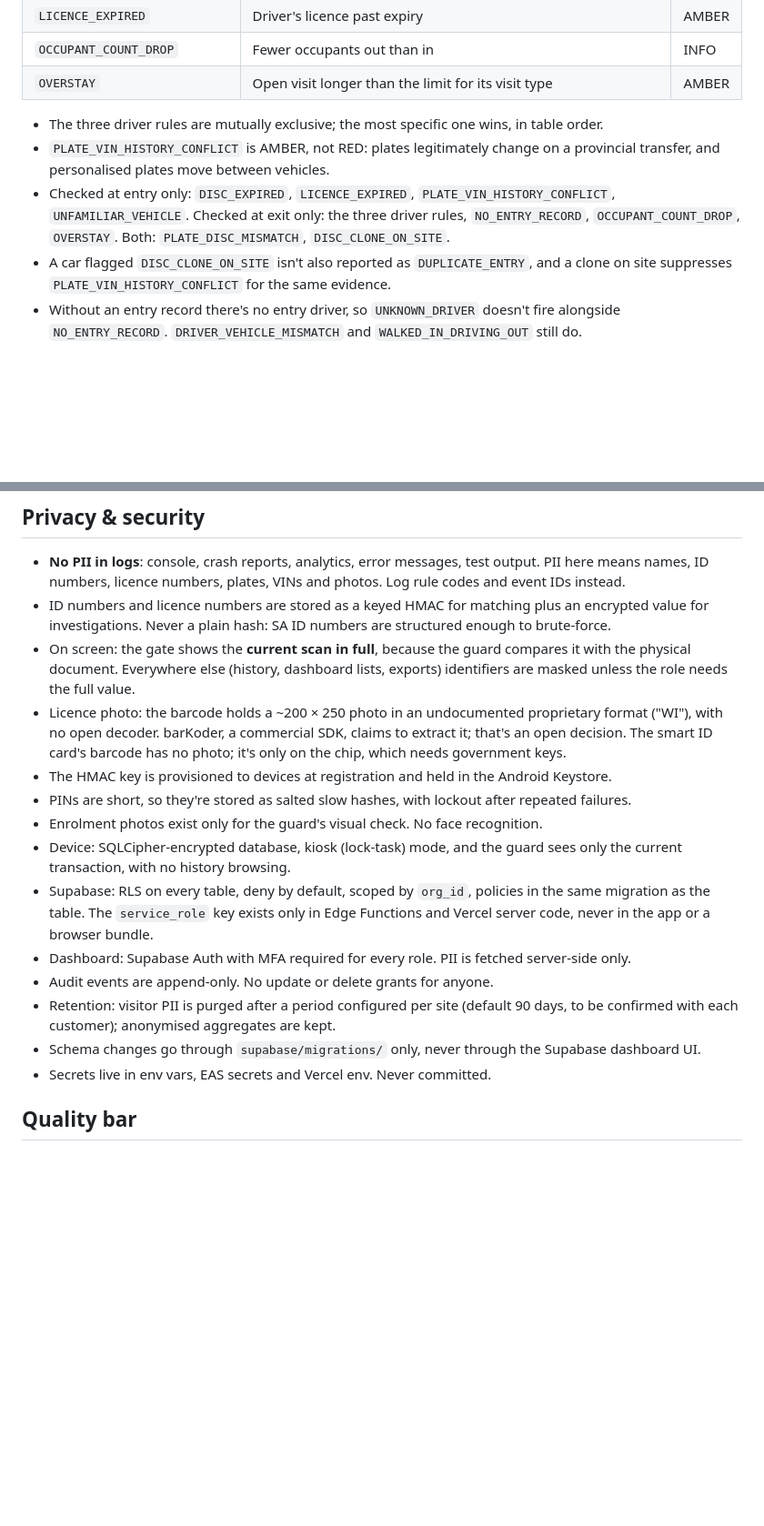
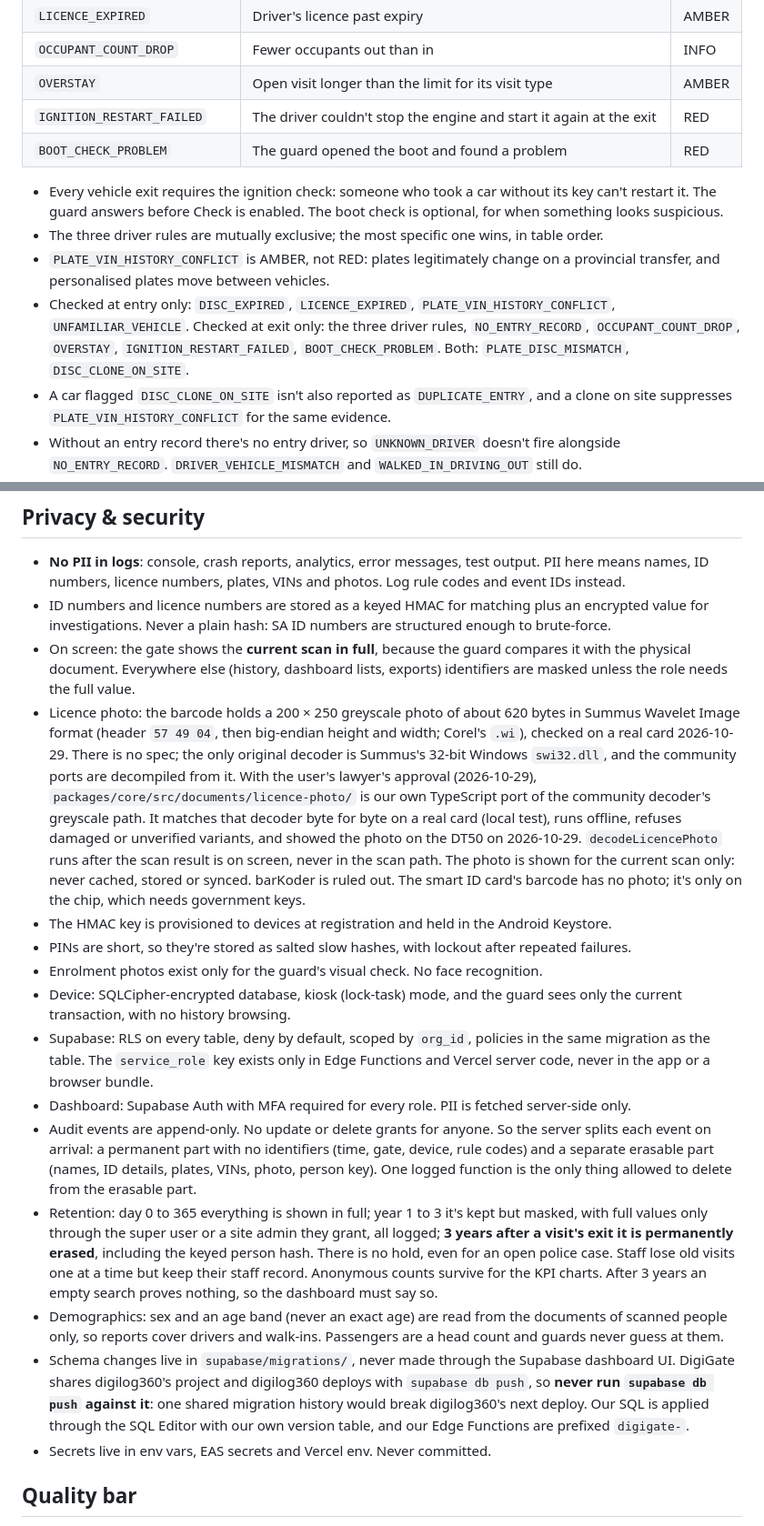
Before and after one commit to netstreamdev2/digigate-, a Markdown page: CLAUDE.md, 2 parts joined by grey strips. Shown at 91% size. GitHub-like rendering; blank space fills up the shorter version.

Commit message:
Record today's product decisions
Retention and permanent erasure, shifts, exit checks, demographics, geofence, SOS, and how DigiGate shares the digilog360 project.

```diff
--- a/CLAUDE.md
+++ b/CLAUDE.md
@@ -178,10 +180,13 @@ Plates are compared after normalising: uppercase, all non-alphanumerics stripped
 | `LICENCE_EXPIRED` | Driver's licence past expiry | AMBER |
 | `OCCUPANT_COUNT_DROP` | Fewer occupants out than in | INFO |
 | `OVERSTAY` | Open visit longer than the limit for its visit type | AMBER |
+| `IGNITION_RESTART_FAILED` | The driver couldn't stop the engine and start it again at the exit | RED |
+| `BOOT_CHECK_PROBLEM` | The guard opened the boot and found a problem | RED |
 
+- Every vehicle exit requires the ignition check: someone who took a car without its key can't restart it. The guard answers before Check is enabled. The boot check is optional, for when something looks suspicious.
 - The three driver rules are mutually exclusive; the most specific one wins, in table order.
 - `PLATE_VIN_HISTORY_CONFLICT` is AMBER, not RED: plates legitimately change on a provincial transfer, and personalised plates move between vehicles.
-- Checked at entry only: `DISC_EXPIRED`, `LICENCE_EXPIRED`, `PLATE_VIN_HISTORY_CONFLICT`, `UNFAMILIAR_VEHICLE`. Checked at exit only: the three driver rules, `NO_ENTRY_RECORD`, `OCCUPANT_COUNT_DROP`, `OVERSTAY`. Both: `PLATE_DISC_MISMATCH`, `DISC_CLONE_ON_SITE`.
+- Checked at entry only: `DISC_EXPIRED`, `LICENCE_EXPIRED`, `PLATE_VIN_HISTORY_CONFLICT`, `UNFAMILIAR_VEHICLE`. Checked at exit only: the three driver rules, `NO_ENTRY_RECORD`, `OCCUPANT_COUNT_DROP`, `OVERSTAY`, `IGNITION_RESTART_FAILED`, `BOOT_CHECK_PROBLEM`. Both: `PLATE_DISC_MISMATCH`, `DISC_CLONE_ON_SITE`.
 - A car flagged `DISC_CLONE_ON_SITE` isn't also reported as `DUPLICATE_ENTRY`, and a clone on site suppresses `PLATE_VIN_HISTORY_CONFLICT` for the same evidence.
 - Without an entry record there's no entry driver, so `UNKNOWN_DRIVER` doesn't fire alongside `NO_ENTRY_RECORD`. `DRIVER_VEHICLE_MISMATCH` and `WALKED_IN_DRIVING_OUT` still do.
 - Documents are valid through their whole expiry date, judged by the calendar day at the site (`RuleConfig.utcOffsetMinutes`).
@@ -264,16 +269,17 @@ A decode failure prompts a rescan. Never guess fields.
 - **No PII in logs**: console, crash reports, analytics, error messages, test output. PII here means names, ID numbers, licence numbers, plates, VINs and photos. Log rule codes and event IDs instead.
 - ID numbers and licence numbers are stored as a keyed HMAC for matching plus an encrypted value for investigations. Never a plain hash: SA ID numbers are structured enough to brute-force.
 - On screen: the gate shows the **current scan in full**, because the guard compares it with the physical document. Everywhere else (history, dashboard lists, exports) identifiers are masked unless the role needs the full value.
-- Licence photo: the barcode holds a ~200 × 250 photo in an undocumented proprietary format ("WI"), with no open decoder. barKoder, a commercial SDK, claims to extract it; that's an open decision. The smart ID card's barcode has no photo; it's only on the chip, which needs government keys.
+- Licence photo: the barcode holds a 200 × 250 greyscale photo of about 620 bytes in Summus Wavelet Image format (header `57 49 04`, then big-endian height and width; Corel's `.wi`), checked on a real card 2026-10-29. There is no spec; the only original decoder is Summus's 32-bit Windows `swi32.dll`, and the community ports are decompiled from it. With the user's lawyer's approval (2026-10-29), `packages/core/src/documents/licence-photo/` is our own TypeScript port of the community decoder's greyscale path. It matches that decoder byte for byte on a real card (local test), runs offline, refuses damaged or unverified variants, and showed the photo on the DT50 on 2026-10-29. `decodeLicencePhoto` runs after the scan result is on screen, never in the scan path. The photo is shown for the current scan only: never cached, stored or synced. barKoder is ruled out. The smart ID card's barcode has no photo; it's only on the chip, which needs government keys.
 - The HMAC key is provisioned to devices at registration and held in the Android Keystore.
 - PINs are short, so they're stored as salted slow hashes, with lockout after repeated failures.
 - Enrolment photos exist only for the guard's visual check. No face recognition.
 - Device: SQLCipher-encrypted database, kiosk (lock-task) mode, and the guard sees only the current transaction, with no history browsing.
 - Supabase: RLS on every table, deny by default, scoped by `org_id`, policies in the same migration as the table. The `service_role` key exists only in Edge Functions and Vercel server code, never in the app or a browser bundle.
 - Dashboard: Supabase Auth with MFA required for every role. PII is fetched server-side only.
-- Audit events are append-only. No update or delete grants for anyone.
-- Retention: visitor PII is purged after a period configured per site (default 90 days, to be confirmed with each customer); anonymised aggregates are kept.
-- Schema changes go through `supabase/migrations/` only, never through the Supabase dashboard UI.
+- Audit events are append-only. No update or delete grants for anyone. So the server splits each event on arrival: a permanent part with no identifiers (time, gate, device, rule codes) and a separate erasable part (names, ID details, plates, VINs, photo, person key). One logged function is the only thing allowed to delete from the erasable part.
+- Retention: day 0 to 365 everything is shown in full; year 1 to 3 it's kept but masked, with full values only through the super user or a site admin they grant, all logged; **3 years after a visit's exit it is permanently erased**, including the keyed person hash. There is no hold, even for an open police case. Staff lose old visits one at a time but keep their staff record. Anonymous counts survive for the KPI charts. After 3 years an empty search proves nothing, so the dashboard must say so.
+- Demographics: sex and an age band (never an exact age) are read from the documents of scanned people only, so reports cover drivers and walk-ins. Passengers are a head count and guards never guess at them.
+- Schema changes live in `supabase/migrations/`, never made through the Supabase dashboard UI. DigiGate shares digilog360's project and digilog360 deploys with `supabase db push`, so **never run `supabase db push` against it**: one shared migration history would break digilog360's next deploy. Our SQL is applied through the SQL Editor with our own version table, and our Edge Functions are prefixed `digigate-`.
 - Secrets live in env vars, EAS secrets and Vercel env. Never committed.
 
 ## Quality bar
```
Also changed, not shown: other parts of CLAUDE.md (+16 -10 lines).
